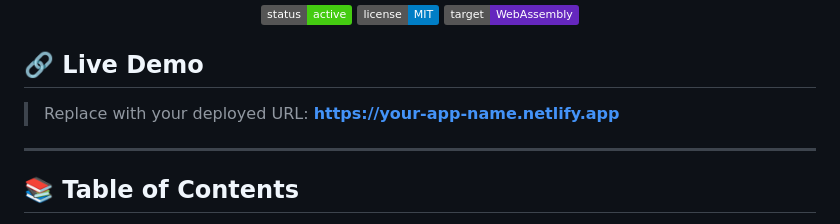
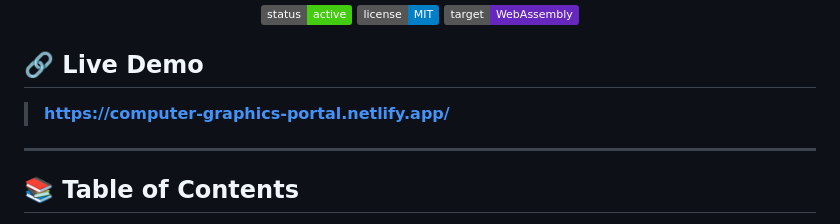
Before and after one commit to Rajat-malhotra0/computer-graphics, a Markdown page: README.md, the part around the change. GitHub-like rendering; badges without logos.

Commit message:
changed the site url

```diff
--- a/README.md
+++ b/README.md
@@ -15,8 +15,7 @@ High‑performance, memory‑safe, browser‑friendly implementation of the Digi
 
 ## 🔗 Live Demo
 
-> Replace with your deployed URL:
-> **https://your-app-name.netlify.app**
+> **https://computer-graphics-portal.netlify.app/**
 
 ---
 
```
